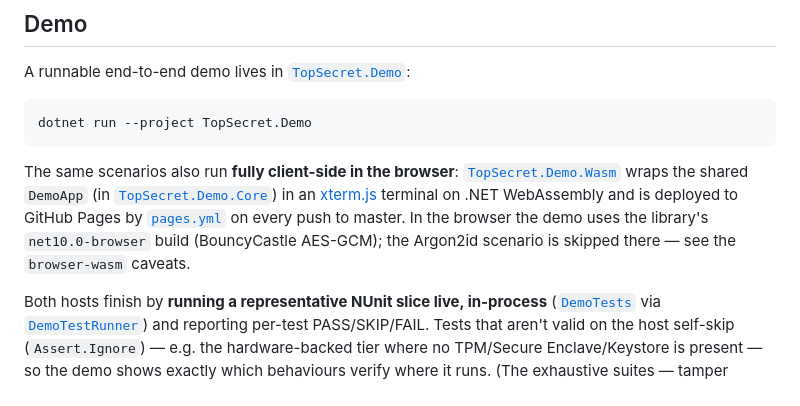
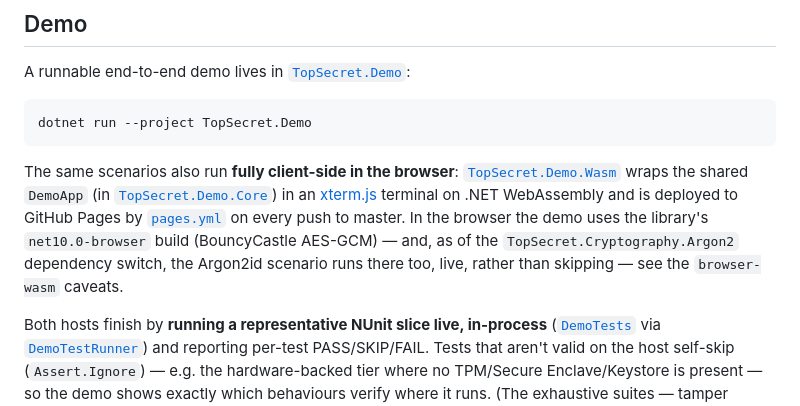
Before and after one commit to Alpaq92/TopSecret.ProtectedString, a Markdown page: README.md, the part around the change. Drawn GitHub-style.

Commit message:
docs: fix stale Demo section claim that Argon2id skips in the browser
Leftover from before the TopSecret.Cryptography.Argon2 swap — the
Argon2id scenario now runs live in the browser demo instead of
skipping, confirmed by an actual browser run.

Co-Authored-By: Claude Fable 5 <noreply@anthropic.com>

````diff
--- a/README.md
+++ b/README.md
@@ -392,7 +392,7 @@ A runnable end-to-end demo lives in [`TopSecret.Demo`](TopSecret.Demo):
 dotnet run --project TopSecret.Demo
 ```
 
-The same scenarios also run **fully client-side in the browser**: [`TopSecret.Demo.Wasm`](TopSecret.Demo.Wasm) wraps the shared `DemoApp` (in [`TopSecret.Demo.Core`](TopSecret.Demo.Core)) in an [xterm.js](https://github.com/xtermjs/xterm.js) terminal on .NET WebAssembly and is deployed to GitHub Pages by [`pages.yml`](.github/workflows/pages.yml) on every push to master. In the browser the demo uses the library's `net10.0-browser` build (BouncyCastle AES-GCM); the Argon2id scenario is skipped there — see the `browser-wasm` caveats.
+The same scenarios also run **fully client-side in the browser**: [`TopSecret.Demo.Wasm`](TopSecret.Demo.Wasm) wraps the shared `DemoApp` (in [`TopSecret.Demo.Core`](TopSecret.Demo.Core)) in an [xterm.js](https://github.com/xtermjs/xterm.js) terminal on .NET WebAssembly and is deployed to GitHub Pages by [`pages.yml`](.github/workflows/pages.yml) on every push to master. In the browser the demo uses the library's `net10.0-browser` build (BouncyCastle AES-GCM) — and, as of the `TopSecret.Cryptography.Argon2` dependency switch, the Argon2id scenario runs there too, live, rather than skipping — see the `browser-wasm` caveats.
 
 Both hosts finish by **running a representative NUnit slice live, in-process** ([`DemoTests`](TopSecret.Demo.Core/DemoTests.cs) via [`DemoTestRunner`](TopSecret.Demo.Core/DemoTestRunner.cs)) and reporting per-test PASS/SKIP/FAIL. Tests that aren't valid on the host self-skip (`Assert.Ignore`) — e.g. the hardware-backed tier where no TPM/Secure Enclave/Keystore is present — so the demo shows exactly which behaviours verify where it runs. (The exhaustive suites — tamper matrices, wire-format pinning, rotation, TPM — run in CI, not the demo.)
 
````
